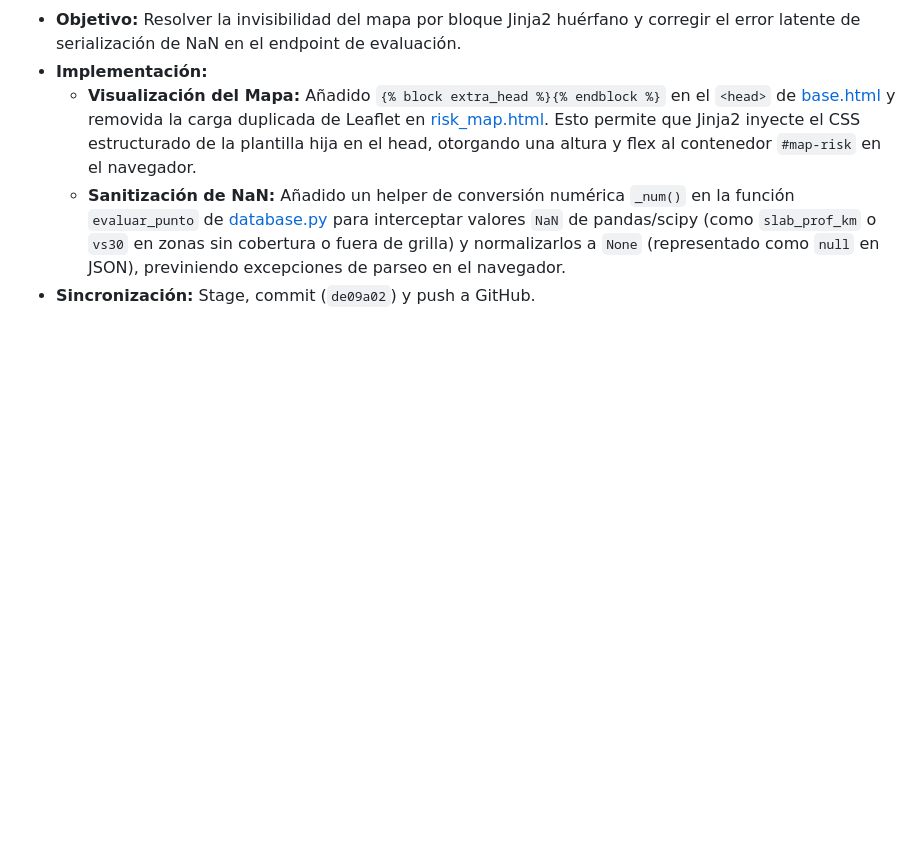
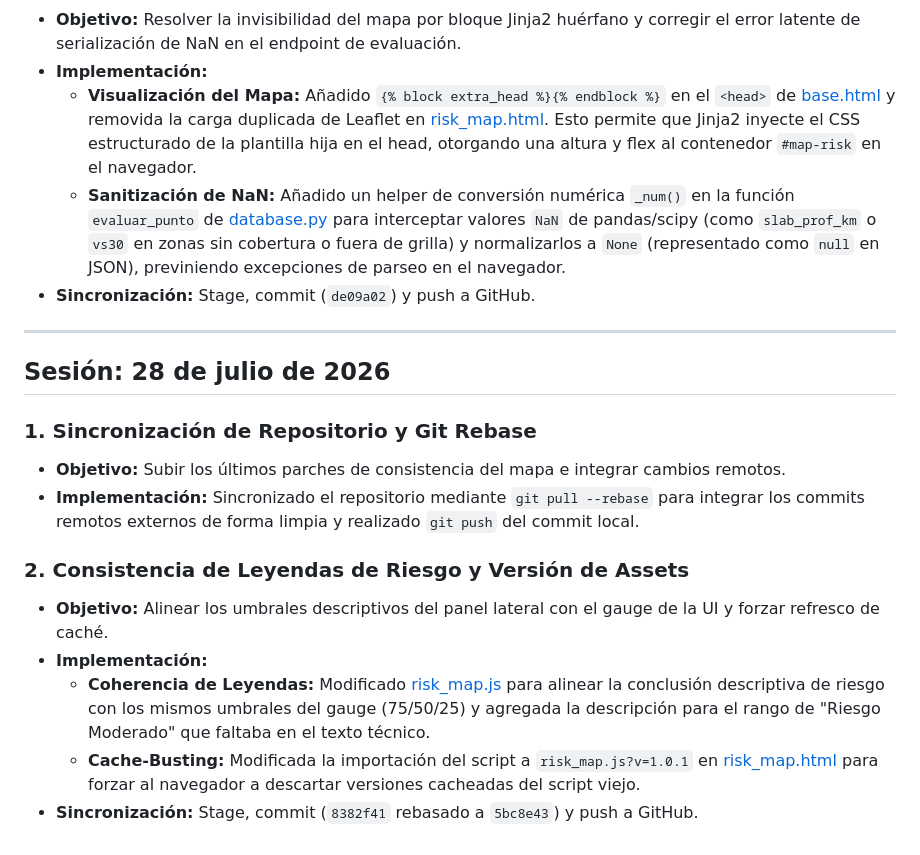
Before and after one commit to KryptoCake/GeoCentro, a Markdown page: conductor/bitacora.md, the part around the change. Rendered like a GitHub page; blank space fills up the shorter version.

Commit message:
docs(conductor): document 2026-07-28 session in log

```diff
--- a/conductor/bitacora.md
+++ b/conductor/bitacora.md
@@ -151,3 +151,18 @@ Este archivo registra el historial de sesiones de desarrollo y los hitos alcanza
   * **Visualización del Mapa:** Añadido `{% block extra_head %}{% endblock %}` en el `<head>` de [base.html](file:///c:/Users/PC/Documents/Proyectos_nuevos/GeoCentro/templates/base.html#L26) y removida la carga duplicada de Leaflet en [risk_map.html](file:///c:/Users/PC/Documents/Proyectos_nuevos/GeoCentro/templates/risk_map.html#L5). Esto permite que Jinja2 inyecte el CSS estructurado de la plantilla hija en el head, otorgando una altura y flex al contenedor `#map-risk` en el navegador.
   * **Sanitización de NaN:** Añadido un helper de conversión numérica `_num()` en la función `evaluar_punto` de [database.py](file:///c:/Users/PC/Documents/Proyectos_nuevos/GeoCentro/database.py#L1001) para interceptar valores `NaN` de pandas/scipy (como `slab_prof_km` o `vs30` en zonas sin cobertura o fuera de grilla) y normalizarlos a `None` (representado como `null` en JSON), previniendo excepciones de parseo en el navegador.
 * **Sincronización:** Stage, commit (`de09a02`) y push a GitHub.
+
+---
+
+## Sesión: 28 de julio de 2026
+
+### 1. Sincronización de Repositorio y Git Rebase
+* **Objetivo:** Subir los últimos parches de consistencia del mapa e integrar cambios remotos.
+* **Implementación:** Sincronizado el repositorio mediante `git pull --rebase` para integrar los commits remotos externos de forma limpia y realizado `git push` del commit local.
+
+### 2. Consistencia de Leyendas de Riesgo y Versión de Assets
+* **Objetivo:** Alinear los umbrales descriptivos del panel lateral con el gauge de la UI y forzar refresco de caché.
+* **Implementación:**
+  * **Coherencia de Leyendas:** Modificado [risk_map.js](file:///c:/Users/PC/Documents/Proyectos_nuevos/GeoCentro/static/js/risk_map.js#L335-L343) para alinear la conclusión descriptiva de riesgo con los mismos umbrales del gauge (75/50/25) y agregada la descripción para el rango de "Riesgo Moderado" que faltaba en el texto técnico.
+  * **Cache-Busting:** Modificada la importación del script a `risk_map.js?v=1.0.1` en [risk_map.html](file:///c:/Users/PC/Documents/Proyectos_nuevos/GeoCentro/templates/risk_map.html#L160) para forzar al navegador a descartar versiones cacheadas del script viejo.
+* **Sincronización:** Stage, commit (`8382f41` rebasado a `5bc8e43`) y push a GitHub.
```
